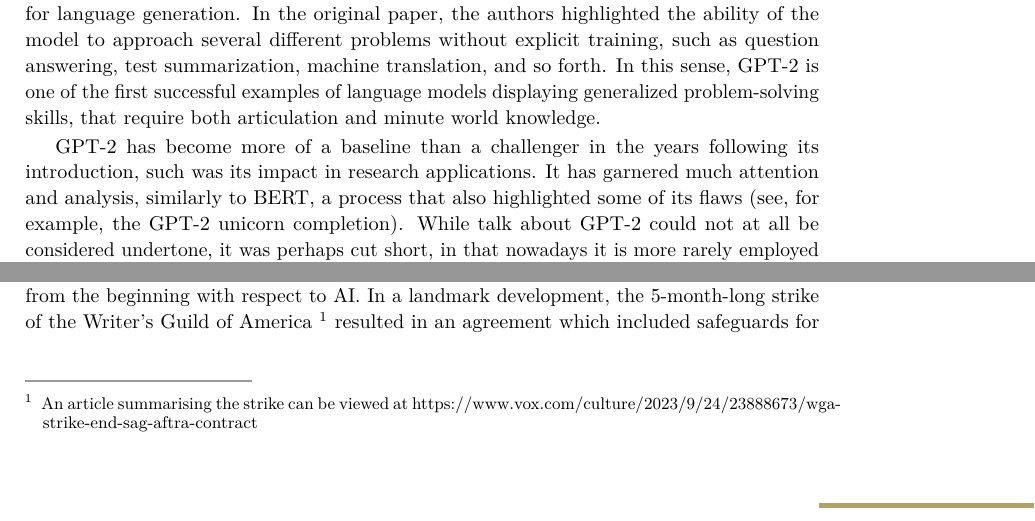
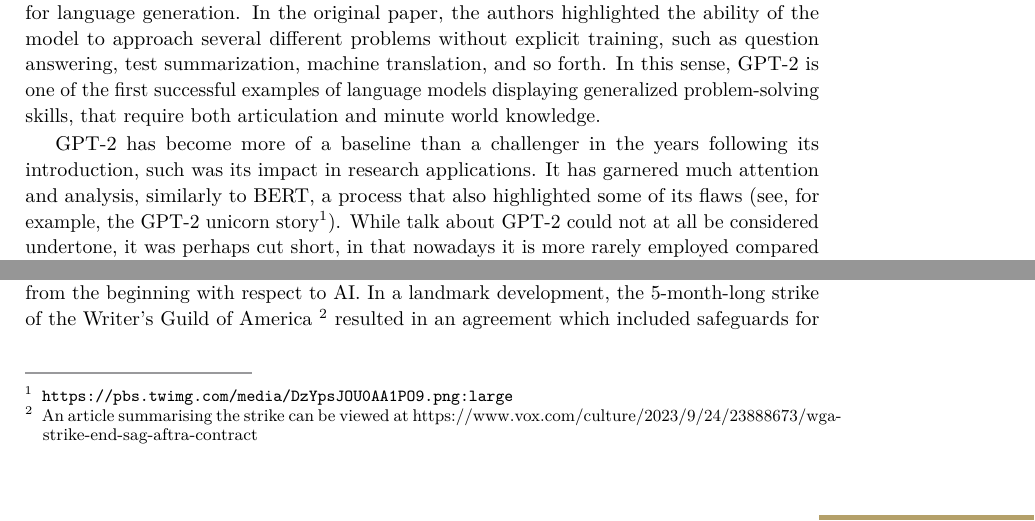
Before and after one commit to waron97/uni-tuebingen.winkler.ma-thesis, a LaTeX thesis (src/thesis.tex, which reads src/sections/02-intro.tex): two parts of page 13 of 17, joined at a grey line, cut so that both start at the same text. Compiled offline with pdfLaTeX.

Commit message:
add unicorn story footnote

```diff
--- a/src/sections/02-intro.tex
+++ b/src/sections/02-intro.tex
@@ -123,7 +123,7 @@ GPT-2 lines up closer to the popular idea of what constitutes a language model.
 In the original paper, the authors highlighted the ability of the model to approach several different problems without explicit training, such as question answering, test summarization, machine translation, and so forth.
 In this sense, GPT-2 is one of the first successful examples of language models displaying generalized problem-solving skills, that require both articulation and minute world knowledge.
 
-GPT-2 has become more of a baseline than a challenger in the years following its introduction, such was its impact in research applications. It has garnered much attention and analysis, similarly to BERT, a process that also highlighted some of its flaws (see, for example, the GPT-2 unicorn completion). While talk about GPT-2 could not at all be considered undertone, it was perhaps cut short, in that nowadays it is more rarely employed compared to BERT. This is in large part due to its new iteration, GPT-3 \citep{brown2020language}.
+GPT-2 has become more of a baseline than a challenger in the years following its introduction, such was its impact in research applications. It has garnered much attention and analysis, similarly to BERT, a process that also highlighted some of its flaws (see, for example, the GPT-2 unicorn story\footnote{\url{https://pbs.twimg.com/media/DzYpsJOU0AA1PO9.png:large}}). While talk about GPT-2 could not at all be considered undertone, it was perhaps cut short, in that nowadays it is more rarely employed compared to BERT. This is in large part due to its new iteration, GPT-3 \citep{brown2020language}.
 
 \subsection{Fears and reactions to LLMs}
 
```
